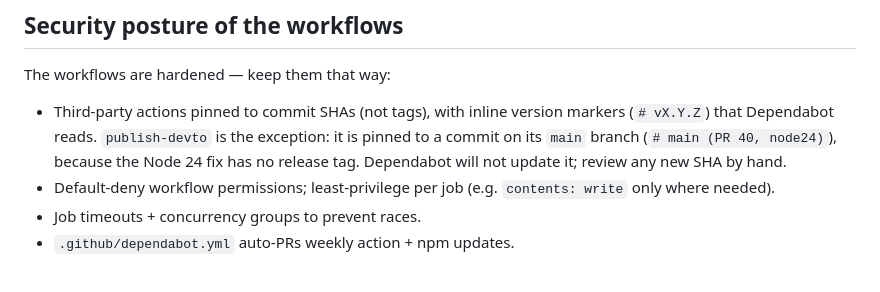
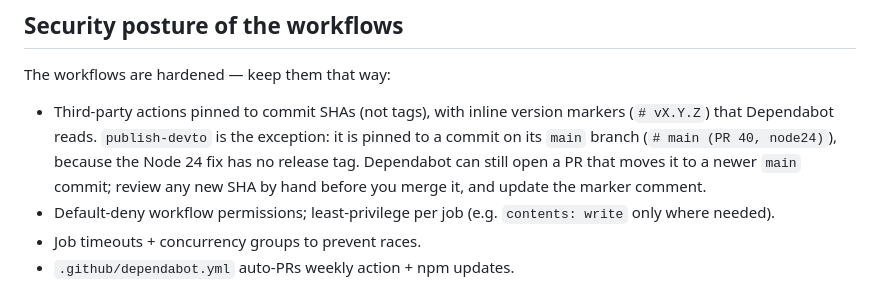
Before and after one commit to MohammedEl-sayedAhmed/writeups, a Markdown page: AGENTS.md, the part around the change. Rendered like a GitHub page.

Commit message:
docs(#68): Dependabot can still propose newer main commits
AGENTS.md said Dependabot will not update the publish-devto pin. The
action has a v2 tag, so Dependabot can still follow the branch that
holds the pinned commit and propose newer main commits. Say that, and
ask for a hand review of any new SHA and an updated marker comment.

Refs #68

```diff
--- a/AGENTS.md
+++ b/AGENTS.md
@@ -79,7 +79,7 @@ npm run test:e2e # Playwright e2e; run `npm run build` first, and `npx playwrigh
 
 The workflows are hardened — keep them that way:
 
-- Third-party actions pinned to commit SHAs (not tags), with inline version markers (`# vX.Y.Z`) that Dependabot reads. `publish-devto` is the exception: it is pinned to a commit on its `main` branch (`# main (PR 40, node24)`), because the Node 24 fix has no release tag. Dependabot will not update it; review any new SHA by hand.
+- Third-party actions pinned to commit SHAs (not tags), with inline version markers (`# vX.Y.Z`) that Dependabot reads. `publish-devto` is the exception: it is pinned to a commit on its `main` branch (`# main (PR 40, node24)`), because the Node 24 fix has no release tag. Dependabot can still open a PR that moves it to a newer `main` commit; review any new SHA by hand before you merge it, and update the marker comment.
 - Default-deny workflow permissions; least-privilege per job (e.g. `contents: write` only where needed).
 - Job timeouts + concurrency groups to prevent races.
 - `.github/dependabot.yml` auto-PRs weekly action + npm updates.
```
